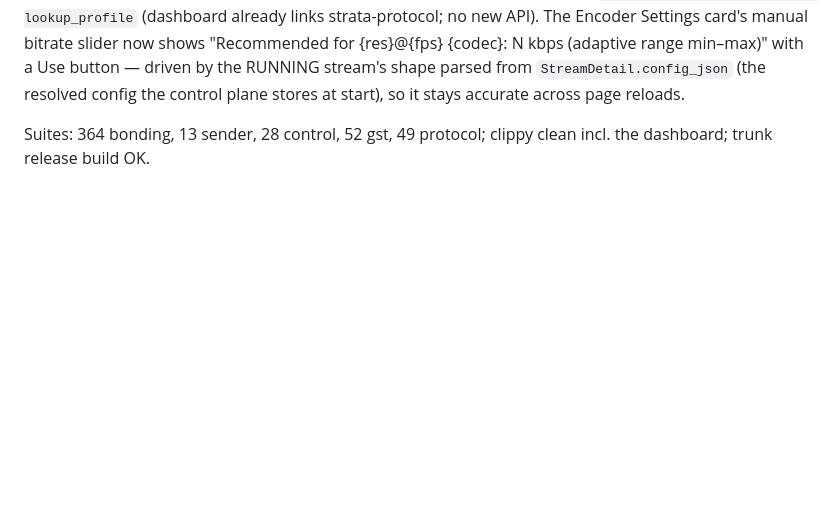
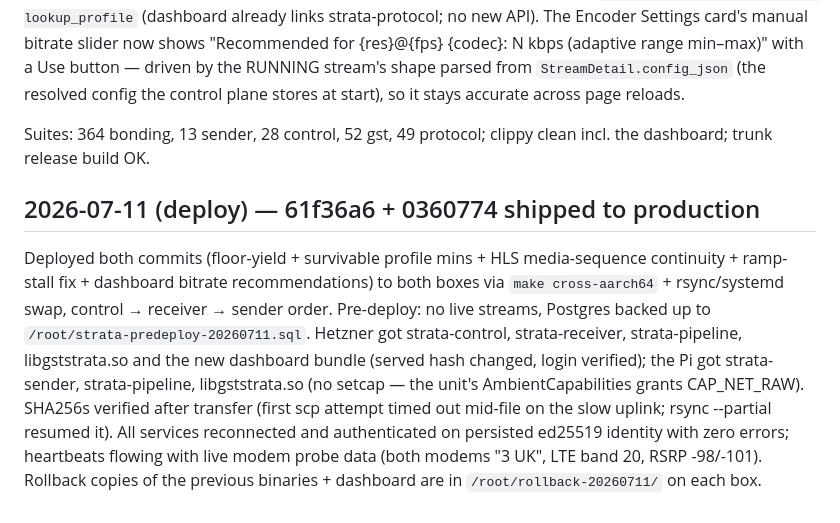
Before and after one commit to RephlexZero/strata, a Markdown page: log.md, the part around the change. Rendered like a GitHub page; blank space fills up the shorter version.

```diff
--- a/log.md
+++ b/log.md
@@ -1054,3 +1054,21 @@ stores at start), so it stays accurate across page reloads.
 
 Suites: 364 bonding, 13 sender, 28 control, 52 gst, 49 protocol;
 clippy clean incl. the dashboard; trunk release build OK.
+
+## 2026-07-11 (deploy) — 61f36a6 + 0360774 shipped to production
+
+Deployed both commits (floor-yield + survivable profile mins + HLS
+media-sequence continuity + ramp-stall fix + dashboard bitrate
+recommendations) to both boxes via `make cross-aarch64` + rsync/systemd
+swap, control → receiver → sender order. Pre-deploy: no live streams,
+Postgres backed up to `/root/strata-predeploy-20260711.sql`. Hetzner got
+strata-control, strata-receiver, strata-pipeline, libgststrata.so and
+the new dashboard bundle (served hash changed, login verified); the Pi
+got strata-sender, strata-pipeline, libgststrata.so (no setcap — the
+unit's AmbientCapabilities grants CAP_NET_RAW). SHA256s verified after
+transfer (first scp attempt timed out mid-file on the slow uplink;
+rsync --partial resumed it). All services reconnected and authenticated
+on persisted ed25519 identity with zero errors; heartbeats flowing with
+live modem probe data (both modems "3 UK", LTE band 20, RSRP -98/-101).
+Rollback copies of the previous binaries + dashboard are in
+`/root/rollback-20260711/` on each box.
```
Also changed, not shown: AGENTS.md (+1 -1 lines), hot.md (+8 -2 lines).
